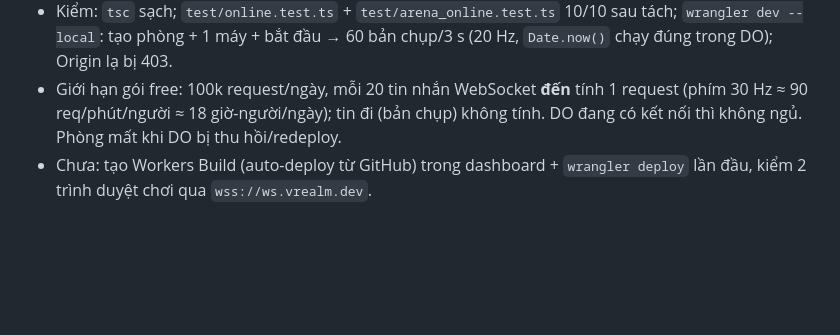
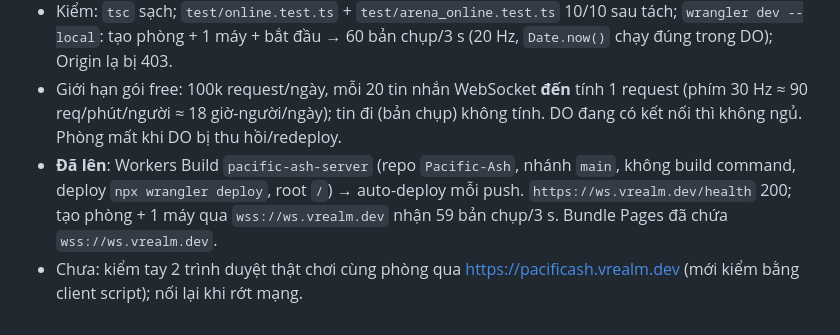
Before and after one commit to thevuluong0807/Pacific-Ash, a Markdown page: PROGRESS.md, the part around the change. Rendered like a GitHub page; blank space fills up the shorter version.

Commit message:
docs: ghi nhận server online Durable Object đã deploy
Co-Authored-By: Claude Sonnet 5.5 <noreply@anthropic.com>

```diff
--- a/PROGRESS.md
+++ b/PROGRESS.md
@@ -513,4 +513,5 @@ Mô phỏng chưa đo cân bằng (AI ngẫu nhiên không phản ánh người
 - `src/net/client.ts` `defaultServer()` ưu tiên `import.meta.env.VITE_SERVER_URL`; `.env.production` đặt `wss://ws.vrealm.dev`.
 - Kiểm: `tsc` sạch; `test/online.test.ts` + `test/arena_online.test.ts` 10/10 sau tách; `wrangler dev --local`: tạo phòng + 1 máy + bắt đầu → 60 bản chụp/3 s (20 Hz, `Date.now()` chạy đúng trong DO); Origin lạ bị 403.
 - Giới hạn gói free: 100k request/ngày, mỗi 20 tin nhắn WebSocket **đến** tính 1 request (phím 30 Hz ≈ 90 req/phút/người ≈ 18 giờ-người/ngày); tin đi (bản chụp) không tính. DO đang có kết nối thì không ngủ. Phòng mất khi DO bị thu hồi/redeploy.
-- Chưa: tạo Workers Build (auto-deploy từ GitHub) trong dashboard + `wrangler deploy` lần đầu, kiểm 2 trình duyệt chơi qua `wss://ws.vrealm.dev`.
+- **Đã lên**: Workers Build `pacific-ash-server` (repo `Pacific-Ash`, nhánh `main`, không build command, deploy `npx wrangler deploy`, root `/`) → auto-deploy mỗi push. `https://ws.vrealm.dev/health` 200; tạo phòng + 1 máy qua `wss://ws.vrealm.dev` nhận 59 bản chụp/3 s. Bundle Pages đã chứa `wss://ws.vrealm.dev`.
+- Chưa: kiểm tay 2 trình duyệt thật chơi cùng phòng qua https://pacificash.vrealm.dev (mới kiểm bằng client script); nối lại khi rớt mạng.
```
